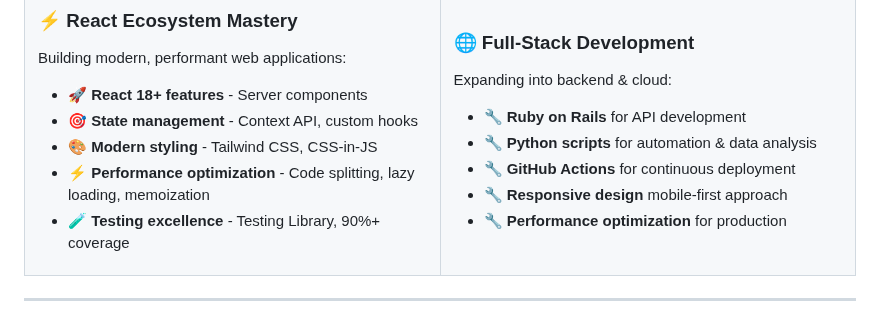
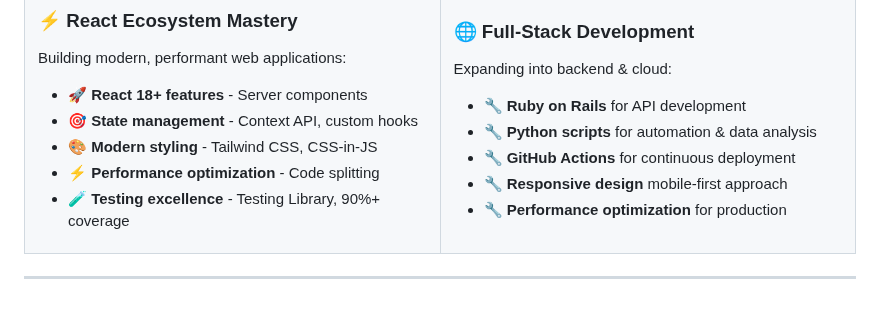
Before and after one commit to mitchell-917/mitchell-917, a Markdown page: README.md, the part around the change. Rendered like a GitHub page.

Commit message:
adding file

```diff
--- a/README.md
+++ b/README.md
@@ -157,7 +157,7 @@ Building modern, performant web applications:
 - 🚀 **React 18+ features** - Server components
 - 🎯 **State management** - Context API, custom hooks
 - 🎨 **Modern styling** - Tailwind CSS, CSS-in-JS
-- ⚡ **Performance optimization** - Code splitting, lazy loading, memoization
+- ⚡ **Performance optimization** - Code splitting
 - 🧪 **Testing excellence** - Testing Library, 90%+ coverage
 
 </td>
```
